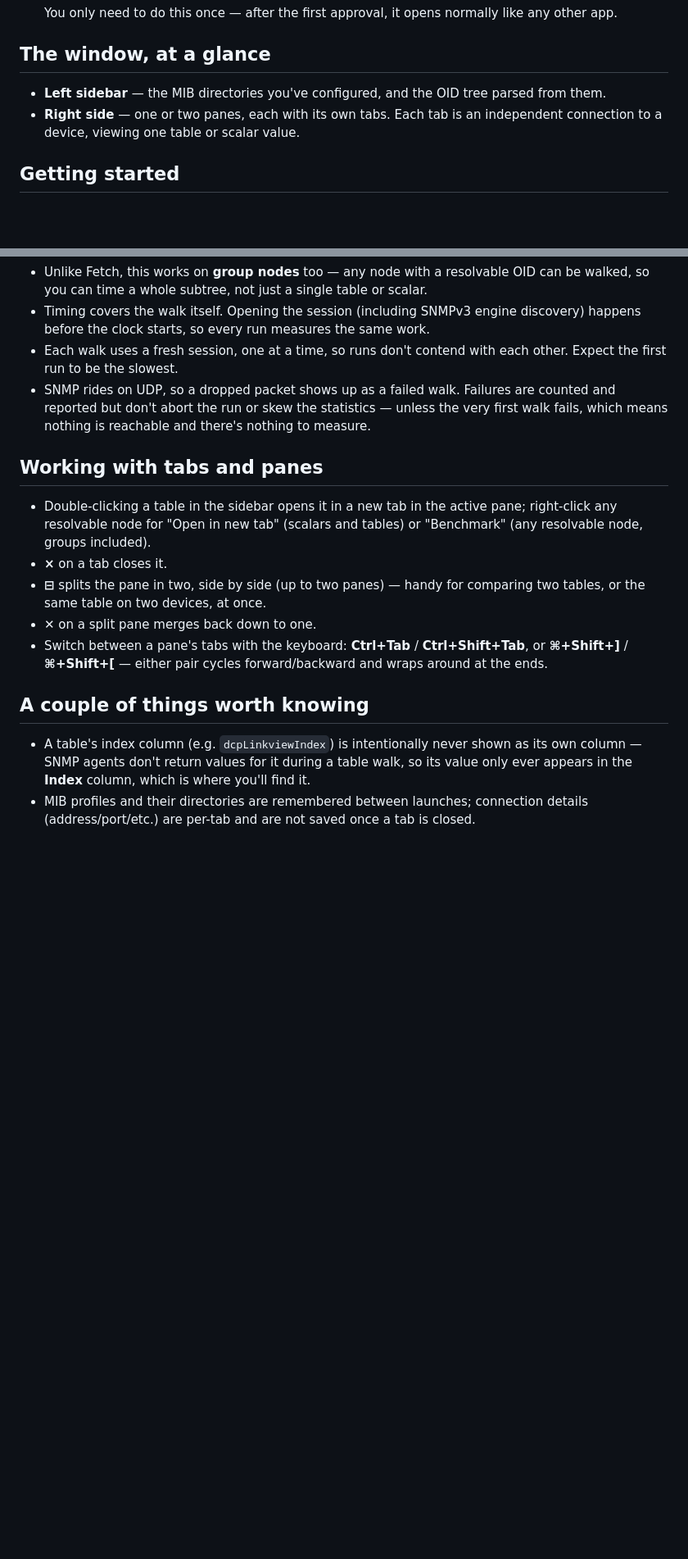
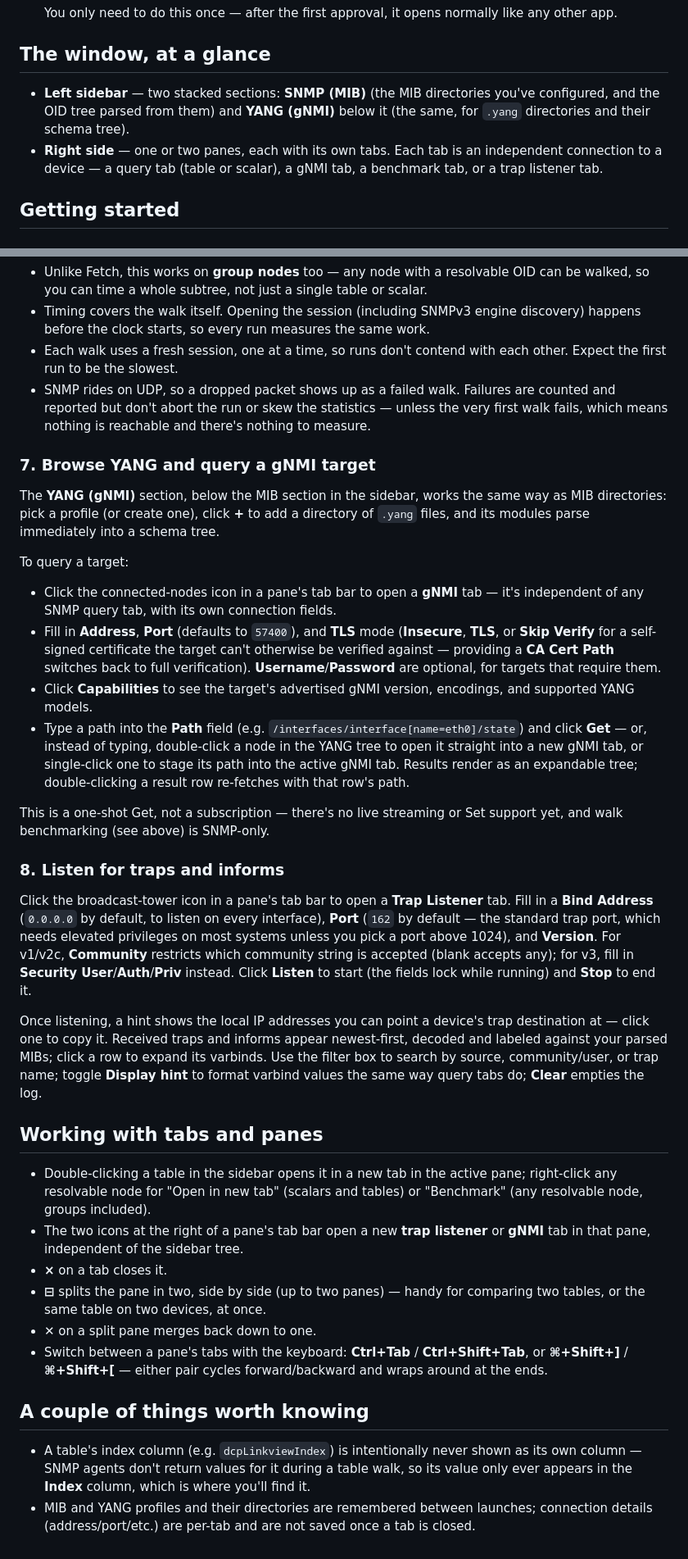
Before and after one commit to md2perpe/snmp-browser, a Markdown page: USAGE.md, 2 parts joined by grey strips. Shown at 82% size. GitHub-like rendering; blank space fills up the shorter version.

Commit message:
Document gNMI, YANG, and trap listener in the usage guide
USAGE.md predated these features entirely - no mention of gNMI targets,
YANG directories, or the trap/inform listener - and still described the
app as macOS-only.

Co-Authored-By: Claude Sonnet 5 <noreply@anthropic.com>

```diff
--- a/USAGE.md
+++ b/USAGE.md
@@ -19,10 +21,13 @@ devices (switches, routers, and similar network equipment).
 
 ## The window, at a glance
 
-- **Left sidebar** — the MIB directories you've configured, and the OID tree
-  parsed from them.
+- **Left sidebar** — two stacked sections: **SNMP (MIB)** (the MIB
+  directories you've configured, and the OID tree parsed from them) and
+  **YANG (gNMI)** below it (the same, for `.yang` directories and their
+  schema tree).
 - **Right side** — one or two panes, each with its own tabs. Each tab is an
-  independent connection to a device, viewing one table or scalar value.
+  independent connection to a device — a query tab (table or scalar), a
+  gNMI tab, a benchmark tab, or a trap listener tab.
 
 ## Getting started
 
@@ -130,11 +135,59 @@ Worth knowing:
   unless the very first walk fails, which means nothing is reachable and
   there's nothing to measure.
 
+### 7. Browse YANG and query a gNMI target
+
+The **YANG (gNMI)** section, below the MIB section in the sidebar, works the
+same way as MIB directories: pick a profile (or create one), click **+** to
+add a directory of `.yang` files, and its modules parse immediately into a
+schema tree.
+
+To query a target:
+
+- Click the connected-nodes icon in a pane's tab bar to open a **gNMI** tab
+  — it's independent of any SNMP query tab, with its own connection fields.
+- Fill in **Address**, **Port** (defaults to `57400`), and **TLS** mode
+  (**Insecure**, **TLS**, or **Skip Verify** for a self-signed certificate
+  the target can't otherwise be verified against — providing a **CA Cert
+  Path** switches back to full verification). **Username**/**Password** are
+  optional, for targets that require them.
+- Click **Capabilities** to see the target's advertised gNMI version,
+  encodings, and supported YANG models.
+- Type a path into the **Path** field (e.g.
+  `/interfaces/interface[name=eth0]/state`) and click **Get** — or, instead
+  of typing, double-click a node in the YANG tree to open it straight into a
+  new gNMI tab, or single-click one to stage its path into the active gNMI
+  tab. Results render as an expandable tree; double-clicking a result row
+  re-fetches with that row's path.
+
+This is a one-shot Get, not a subscription — there's no live streaming or
+Set support yet, and walk benchmarking (see above) is SNMP-only.
+
+### 8. Listen for traps and informs
+
+Click the broadcast-tower icon in a pane's tab bar to open a **Trap
+Listener** tab. Fill in a **Bind Address** (`0.0.0.0` by default, to listen
+on every interface), **Port** (`162` by default — the standard trap port,
+which needs elevated privileges on most systems unless you pick a port
+above 1024), and **Version**. For v1/v2c, **Community** restricts which
+community string is accepted (blank accepts any); for v3, fill in
+**Security User**/**Auth**/**Priv** instead. Click **Listen** to start (the
+fields lock while running) and **Stop** to end it.
+
+Once listening, a hint shows the local IP addresses you can point a
+device's trap destination at — click one to copy it. Received traps and
+informs appear newest-first, decoded and labeled against your parsed MIBs;
+click a row to expand its varbinds. Use the filter box to search by source,
+community/user, or trap name; toggle **Display hint** to format varbind
+values the same way query tabs do; **Clear** empties the log.
+
 ## Working with tabs and panes
 
 - Double-clicking a table in the sidebar opens it in a new tab in the active
   pane; right-click any resolvable node for "Open in new tab" (scalars and
   tables) or "Benchmark" (any resolvable node, groups included).
+- The two icons at the right of a pane's tab bar open a new **trap
+  listener** or **gNMI** tab in that pane, independent of the sidebar tree.
 - **×** on a tab closes it.
 - **⊟** splits the pane in two, side by side (up to two panes) — handy for
   comparing two tables, or the same table on two devices, at once.
@@ -149,6 +202,6 @@ Worth knowing:
   shown as its own column — SNMP agents don't return values for it during a
   table walk, so its value only ever appears in the **Index** column, which
   is where you'll find it.
-- MIB profiles and their directories are remembered between launches;
-  connection details (address/port/etc.) are per-tab and are not saved once
-  a tab is closed.
+- MIB and YANG profiles and their directories are remembered between
+  launches; connection details (address/port/etc.) are per-tab and are not
+  saved once a tab is closed.
```
Also changed, not shown: other parts of USAGE.md (+4 -2 lines).
